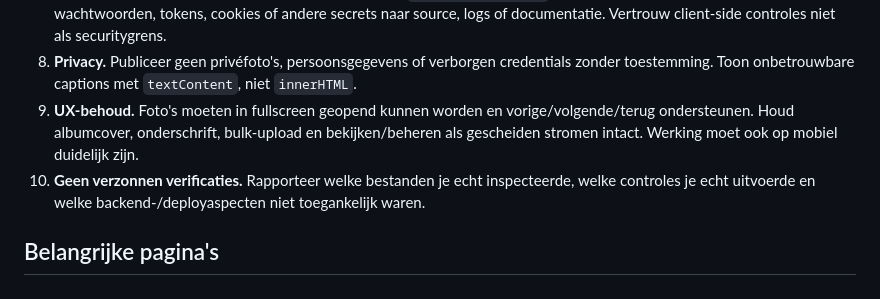
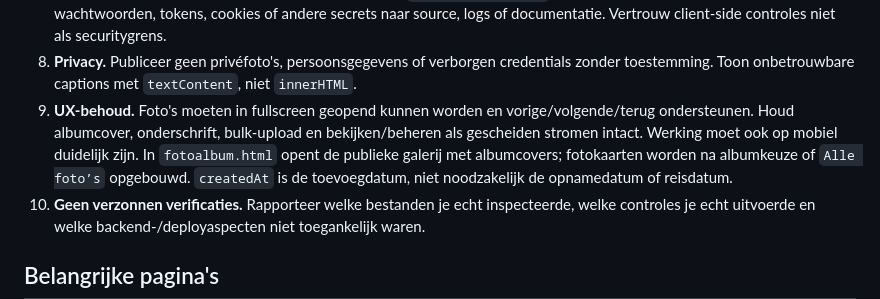
Before and after one commit to JorgoIJss/Ahrtal2026, a Markdown page: AGENTS.md, the part around the change. GitHub-like rendering.

Commit message:
Clarify gallery load and photo date semantics for future changes

```diff
--- a/AGENTS.md
+++ b/AGENTS.md
@@ -15,6 +15,7 @@ Dit is **BPC on Tour**, een Nederlandstalige statische website met reisagenda, h
 7. **Veilige schrijfacties.** Respecteer de bestaande header `X-Upload-Password` voor write operations. Schrijf nooit wachtwoorden, tokens, cookies of andere secrets naar source, logs of documentatie. Vertrouw client-side controles niet als securitygrens.
 8. **Privacy.** Publiceer geen privéfoto's, persoonsgegevens of verborgen credentials zonder toestemming. Toon onbetrouwbare captions met `textContent`, niet `innerHTML`.
 9. **UX-behoud.** Foto's moeten in fullscreen geopend kunnen worden en vorige/volgende/terug ondersteunen. Houd albumcover, onderschrift, bulk-upload en bekijken/beheren als gescheiden stromen intact. Werking moet ook op mobiel duidelijk zijn.
+   In `fotoalbum.html` opent de publieke galerij met albumcovers; fotokaarten worden na albumkeuze of `Alle foto’s` opgebouwd. `createdAt` is de toevoegdatum, niet noodzakelijk de opnamedatum of reisdatum.
 10. **Geen verzonnen verificaties.** Rapporteer welke bestanden je echt inspecteerde, welke controles je echt uitvoerde en welke backend-/deployaspecten niet toegankelijk waren.
 
 ## Belangrijke pagina's
```
